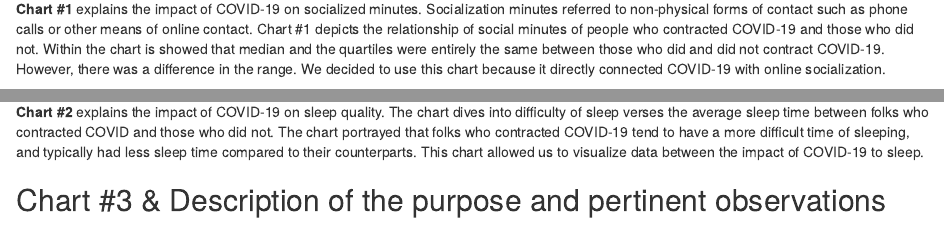
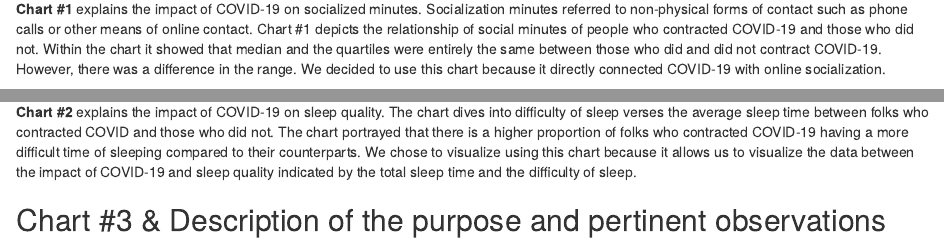
Before and after one commit to info-201a-wi22/final-project-starter-ScottN23, an R Markdown document (docs/index.Rmd): the page in a window 1100 px wide, from 3470 px down, and a second part further down, joined at a grey line. Rendered offline with R 4.5, knitr and Pandoc, with nearby package versions; some code elsewhere in the file could not run offline.

Commit message:
Further changes on index

````diff
--- a/docs/index.Rmd
+++ b/docs/index.Rmd
@@ -60,14 +60,14 @@ kable(aggregate_table)
 source("../source/Chart 1.R")
 plot(covid_on_physical)
 ```
-<br /> **Chart #1** explains the impact of COVID-19 on socialized minutes. Socialization minutes referred to non-physical forms of contact such as phone calls or other means of online contact. Chart #1 depicts the relationship of social minutes of people who contracted COVID-19 and those who did not. Within the chart is showed that median and the quartiles were entirely the same between those who did and did not contract COVID-19. However, there was a difference in the range. We decided to use this chart because it directly connected COVID-19 with online socialization.
+<br /> **Chart #1** explains the impact of COVID-19 on socialized minutes. Socialization minutes referred to non-physical forms of contact such as phone calls or other means of online contact. Chart #1 depicts the relationship of social minutes of people who contracted COVID-19 and those who did not. Within the chart it showed that median and the quartiles were entirely the same between those who did and did not contract COVID-19. However, there was a difference in the range. We decided to use this chart because it directly connected COVID-19 with online socialization.
 
 ## Chart #2 & Description of the purpose and pertinent observations
 ```{r echo=FALSE}
 source("../source/Chart 2.R")
 plot(COVID_TST_visualization)
 ```
-<br /> **Chart #2** explains the impact of COVID-19 on sleep quality. The chart dives into difficulty of sleep verses the average sleep time between folks who contracted COVID and those who did not. The chart portrayed that folks who contracted COVID-19 tend to have a more difficult time of sleeping, and typically had less sleep time compared to their counterparts. This chart allowed us to visualize data between the impact of COVID-19 to sleep.
+<br /> **Chart #2** explains the impact of COVID-19 on sleep quality. The chart dives into difficulty of sleep verses the average sleep time between folks who contracted COVID and those who did not. The chart portrayed that there is a higher proportion of folks who contracted COVID-19 having a more difficult time of sleeping compared to their counterparts. We chose to visualize using this chart because it allows us to visualize the data between the impact of COVID-19 and sleep quality indicated by the total sleep time and the difficulty of sleep.
 
 ## Chart #3 & Description of the purpose and pertinent observations
 
````
Also changed, not shown: docs/index.Rmd (2 more changed lines).
